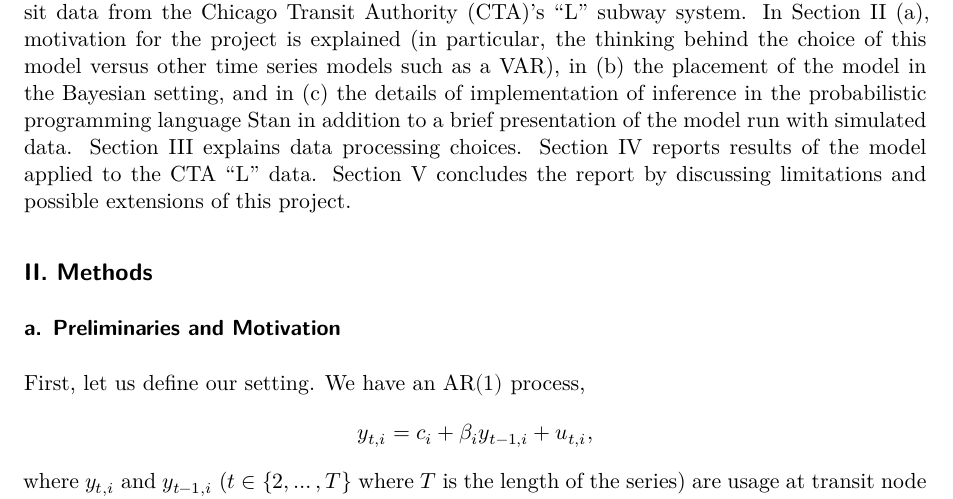
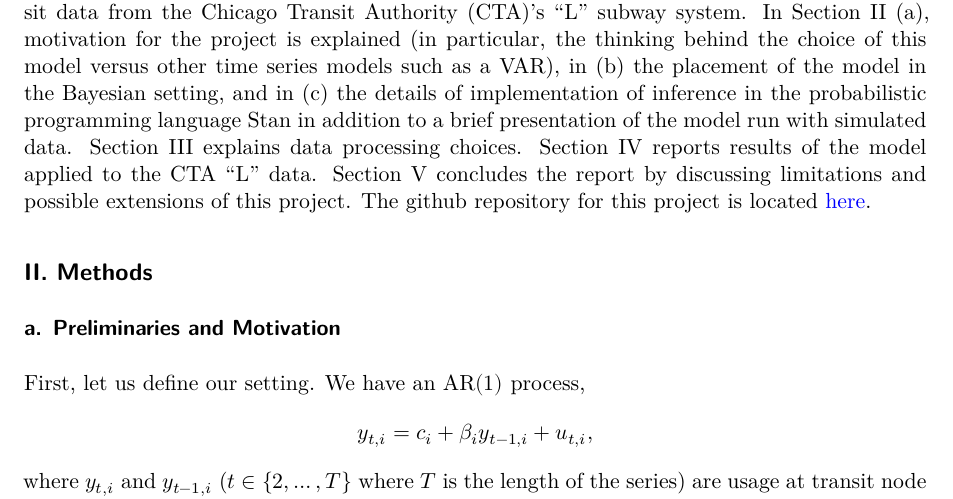
Before and after one commit to hatalan/sta720-project, a Quarto document (results/sta720-project-report.qmd): part of page 1 of 6, cut so that both start at the same text. Rendered offline with R 4.5, knitr and Pandoc in place of Quarto, then LaTeX, with nearby package versions; some code elsewhere in the file could not run offline.

Commit message:
Final commit (for real).

```diff
--- a/results/sta720-project-report.qmd
+++ b/results/sta720-project-report.qmd
@@ -49,7 +49,7 @@ stations <- read_csv("../data/clean/station-lookup.csv")
 
 ## I. Introduction
 
-This applied project implements a Bayesian hierarchical AR(1) model on weekly network transit data from the Chicago Transit Authority (CTA)'s "L" subway system. In Section II (a), motivation for the project is explained (in particular, the thinking behind the choice of this model versus other time series models such as a VAR), in (b) the placement of the model in the Bayesian setting, and in (c) the details of implementation of inference in the probabilistic programming language Stan in addition to a brief presentation of the model run with simulated data. Section III explains data processing choices. Section IV reports results of the model applied to the CTA "L" data. Section V concludes the report by discussing limitations and possible extensions of this project.
+This applied project implements a Bayesian hierarchical AR(1) model on weekly network transit data from the Chicago Transit Authority (CTA)'s "L" subway system. In Section II (a), motivation for the project is explained (in particular, the thinking behind the choice of this model versus other time series models such as a VAR), in (b) the placement of the model in the Bayesian setting, and in (c) the details of implementation of inference in the probabilistic programming language Stan in addition to a brief presentation of the model run with simulated data. Section III explains data processing choices. Section IV reports results of the model applied to the CTA "L" data. Section V concludes the report by discussing limitations and possible extensions of this project. The github repository for this project is located [here](https://github.com/hatalan/sta720-project).
 
 ## II. Methods
 
```
